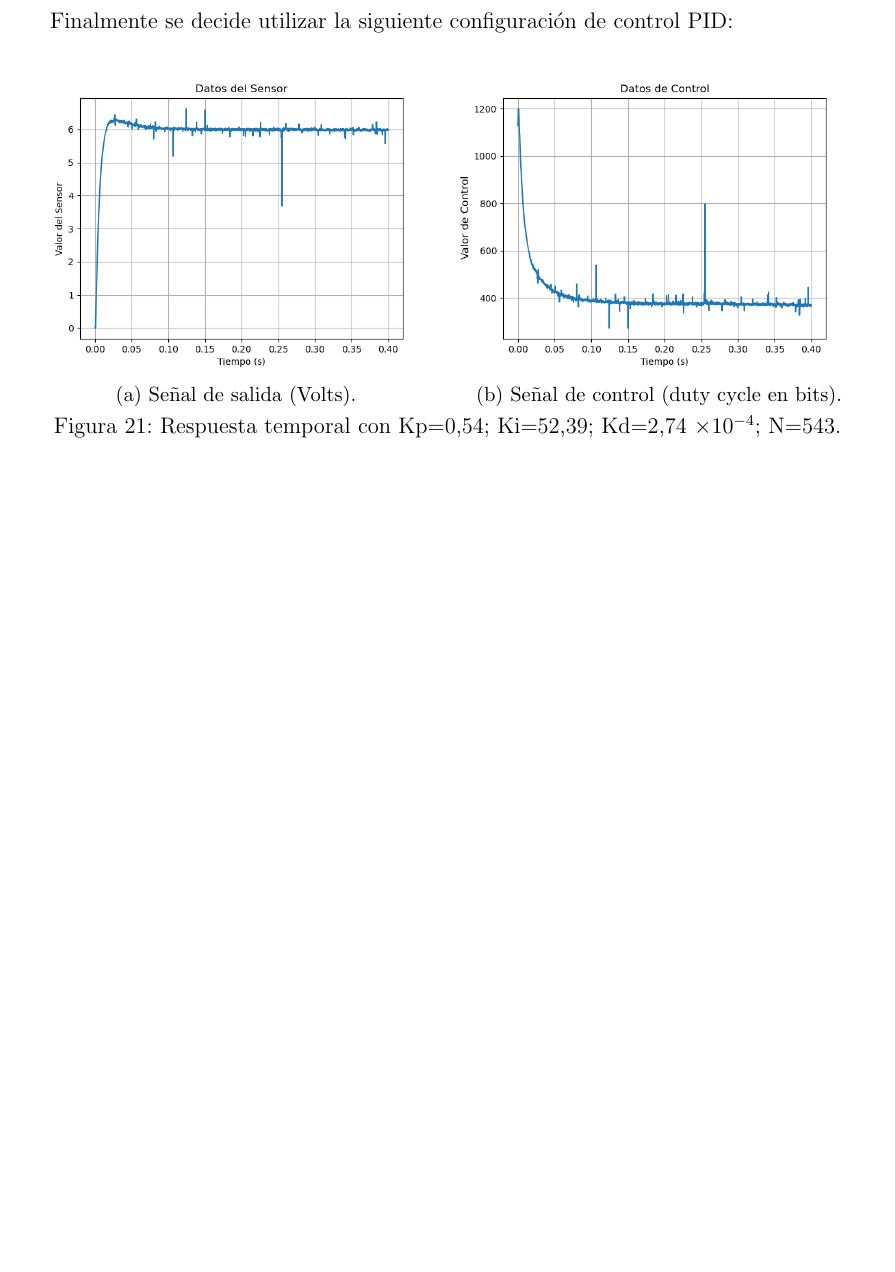
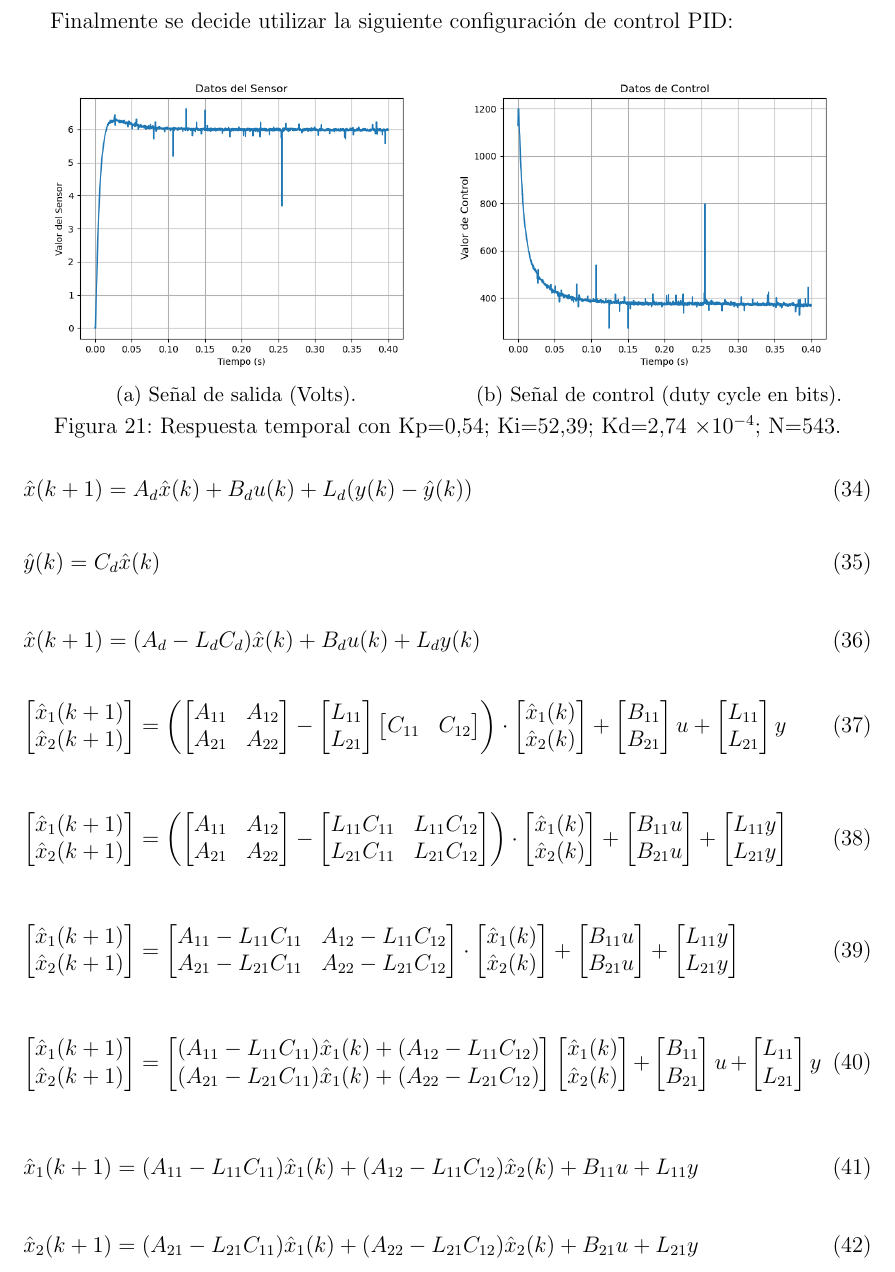
Before and after one commit to MateoCignetti/Buck_SdC_CD, a LaTeX document (Informe/LaTeX/main.tex, which reads Informe/LaTeX/desarrollo.tex): part of page 18 of 20, cut so that both start at the same text, the shorter picture padded with empty space. Compiled offline with pdfLaTeX.

Commit message:
Agregar ecuaciones observador

```diff
--- a/Informe/LaTeX/desarrollo.tex
+++ b/Informe/LaTeX/desarrollo.tex
@@ -826,3 +826,154 @@ Finalmente se decide utilizar la siguiente configuración de control PID:
     \label{fig:pid_final}
 \end{figure}
 \vspace{-0.5cm}
+
+\vspace{-0.5cm}
+\begin{equation}
+    \hat{x}(k+1) = A_d \hat{x}(k) + B_d u(k) + L_d (y(k) - \hat{y}(k)) \\
+\end{equation}
+\vspace{-0.5cm}
+\begin{equation}
+    \hat{y}(k) = C_d \hat{x}(k) \\
+\end{equation}
+
+\vspace{-0.5cm}
+\begin{equation}
+    \hat{x}(k+1) = (A_d - L_d C_d) \hat{x}(k) + B_d u(k) + L_d y(k)
+\end{equation}
+
+\vspace{-0.5cm}
+\begin{equation}
+    \begin{bmatrix}
+        \hat{x}_1(k+1) \\
+        \hat{x}_2(k+1)
+    \end{bmatrix}
+    =
+    \left(
+        \begin{bmatrix}
+            A_{11} & A_{12} \\
+            A_{21} & A_{22}
+        \end{bmatrix}
+        -
+        \begin{bmatrix}
+            L_{11} \\
+            L_{21}
+        \end{bmatrix}
+        \begin{bmatrix}
+            C_{11} & C_{12}
+        \end{bmatrix}
+    \right)
+    \cdot
+    \begin{bmatrix}
+        \hat{x}_1(k) \\
+        \hat{x}_2(k)
+    \end{bmatrix}
+    +
+    \begin{bmatrix}
+        B_{11} \\
+        B_{21}
+    \end{bmatrix}
+    u
+    +
+    \begin{bmatrix}
+        L_{11} \\
+        L_{21}
+    \end{bmatrix}
+    y
+\end{equation}
+
+\begin{equation}
+    \begin{bmatrix}
+        \hat{x}_1(k+1) \\
+        \hat{x}_2(k+1)
+    \end{bmatrix}
+    =
+    \left(
+        \begin{bmatrix}
+            A_{11} & A_{12} \\
+            A_{21} & A_{22}
+        \end{bmatrix}
+        -
+        \begin{bmatrix}
+            L_{11} C_{11} & L_{11} C_{12}\\
+            L_{21} C_{11} & L_{21} C_{12}
+        \end{bmatrix}
+    \right)
+    \cdot
+    \begin{bmatrix}
+        \hat{x}_1(k) \\
+        \hat{x}_2(k)
+    \end{bmatrix}
+    +
+    \begin{bmatrix}
+        B_{11} u \\
+        B_{21} u
+    \end{bmatrix}
+    +
+    \begin{bmatrix}
+        L_{11} y\\
+        L_{21} y
+    \end{bmatrix}
+\end{equation}
+
+\begin{equation}
+    \begin{bmatrix}
+        \hat{x}_1(k+1) \\
+        \hat{x}_2(k+1)
+    \end{bmatrix}
+    =
+    \begin{bmatrix}
+        A_{11} - L_{11} C_{11} & A_{12} - L_{11} C_{12} \\
+        A_{21} - L_{21} C_{11} & A_{22} - L_{21} C_{12}
+    \end{bmatrix}
+    \cdot
+    \begin{bmatrix}
+        \hat{x}_1(k) \\
+        \hat{x}_2(k)
+    \end{bmatrix}
+    +
+    \begin{bmatrix}
+        B_{11} u \\
+        B_{21} u
+    \end{bmatrix}
+    +
+    \begin{bmatrix}
+        L_{11} y\\
+        L_{21} y
+    \end{bmatrix}
+\end{equation}
+\vspace{-0.5cm}
+
+\begin{equation}
+    \begin{bmatrix}
+        \hat{x}_1(k+1) \\
+        \hat{x}_2(k+1)
+    \end{bmatrix}
+    =
+    \begin{bmatrix}
+        (A_{11} - L_{11} C_{11}) \hat{x}_1(k) + (A_{12} - L_{11} C_{12}) \\
+        (A_{21} - L_{21} C_{11}) \hat{x}_1(k) + (A_{22} - L_{21} C_{12})
+    \end{bmatrix}
+    \begin{bmatrix}
+        \hat{x}_1(k) \\
+        \hat{x}_2(k)
+    \end{bmatrix}
+    +
+    \begin{bmatrix}
+        B_{11} \\
+        B_{21}
+    \end{bmatrix} u
+    +
+    \begin{bmatrix}
+        L_{11} \\
+        L_{21}
+    \end{bmatrix} y
+\end{equation}
+
+\begin{equation}
+    \hat{x}_1(k+1) = (A_{11} - L_{11} C_{11}) \hat{x}_1(k) + (A_{12} - L_{11} C_{12}) \hat{x}_2(k) + B_{11} u + L_{11} y
+\end{equation}
+
+\vspace{-0.5cm}
+\begin{equation}
+    \hat{x}_2(k+1) = (A_{21} - L_{21} C_{11}) \hat{x}_1(k) + (A_{22} - L_{21} C_{12}) \hat{x}_2(k) + B_{21} u + L_{21} y
+\end{equation}
```
